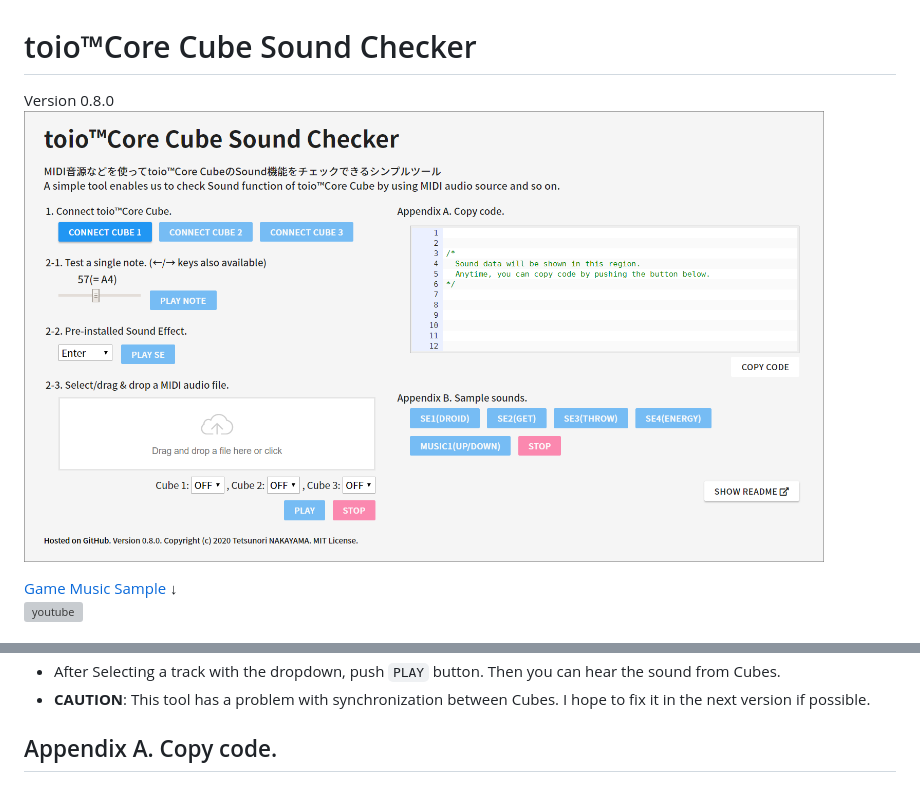
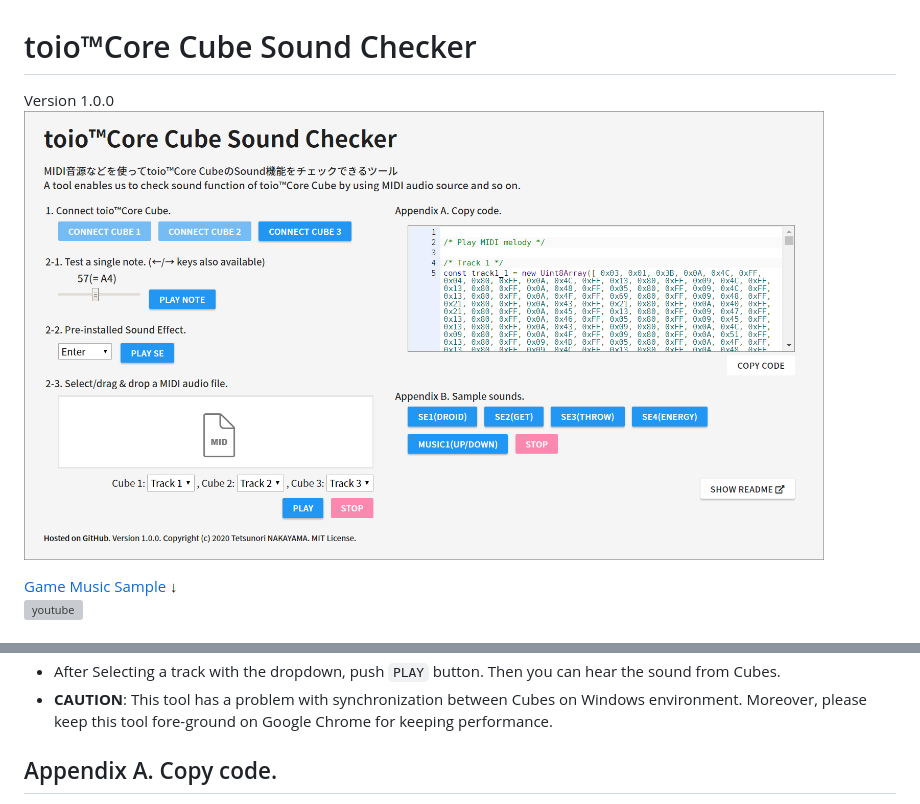
Before and after one commit to tetunori/toioCoreCubeSoundChecker, a Markdown page: README.md, 2 parts joined by grey strips. Rendered like a GitHub page; pictures changed too: images/screenShot.png; grey boxes are pictures that could not be loaded.

```diff
--- a/README.md
+++ b/README.md
@@ -1,5 +1,5 @@
 # toio™Core Cube Sound Checker
-Version 0.8.0
+Version 1.0.0
 <img src="./images/screenShot.png" width="800px">
 
 [Game Music Sample](https://youtu.be/LnFHprQWCl4) ↓
@@ -31,7 +31,7 @@ Now, WebBluetooth works on the limited browser/OS. Please check the support stat
  - Drag&drop a MIDI file into the square below or click it to select a file, then the file will be analyzed and tracks are set in the dropdown next to the string 'Cube N:'. `PLAY` button under the square will be enabled, simultaneously.
  <BR><img src="./images/midi.png" width="600px">
  - After Selecting a track with the dropdown, push `PLAY` button. Then you can hear the sound from Cubes.
- - **CAUTION**: This tool has a problem with synchronization between Cubes. I hope to fix it in the next version if possible.
+ - **CAUTION**: This tool has a problem with synchronization between Cubes on Windows environment. Moreover, please keep this tool fore-ground on Google Chrome for keeping performance.
 
 ## Appendix A. Copy code.
  - All melody codes are shown in this region. Anytime, you can copy by pushing `COPY CODE` button!
```
Also changed, not shown: 1 other file.
